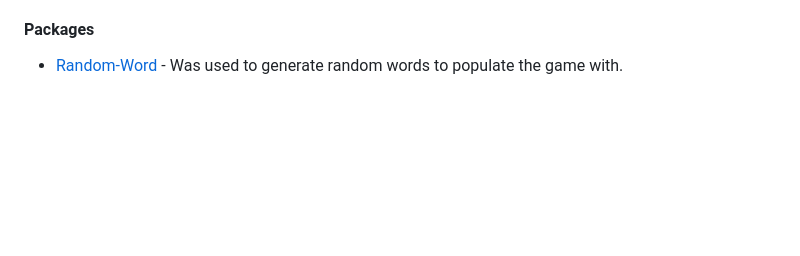
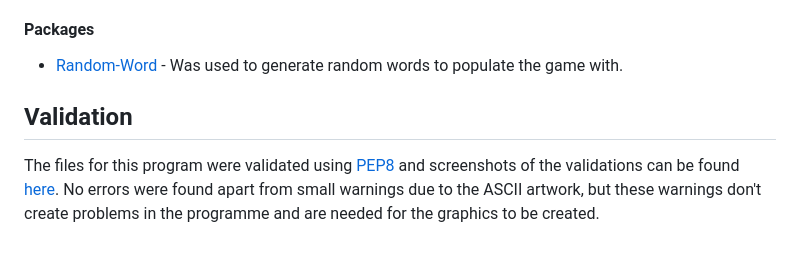
Before and after one commit to hollownotempty/portfolio_3_lets_play_hangman, a Markdown page: README.md, the part around the change. GitHub-like rendering; blank space fills up the shorter version.

Commit message:
Add validation info to README.md and screenshots of the validation

```diff
--- a/README.md
+++ b/README.md
@@ -86,3 +86,7 @@ ___
 #### Packages
 
 - [Random-Word](https://pypi.org/project/Random-Word/) - Was used to generate random words to populate the game with.
+
+## Validation
+
+The files for this program were validated using [PEP8](http://pep8online.com/) and screenshots of the validations can be found [here](assets/images/validation). No errors were found apart from small warnings due to the ASCII artwork, but these warnings don't create problems in the programme and are needed for the graphics to be created.
```
Also changed, not shown: assets/images/validation/constants.py_valid.png (added), assets/images/validation/run.py_valid.png (added), assets/images/validation/words_list.py_valid.png (added).
